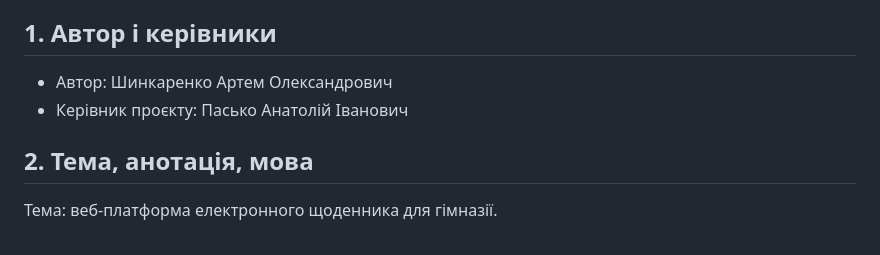
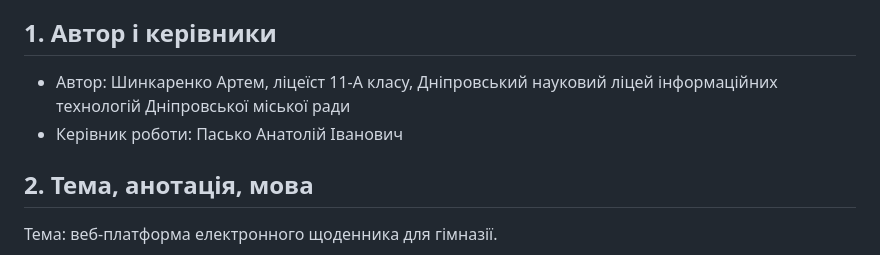
Before and after one commit to ULTRAAAA3000/dniproacademia, a Markdown page: README.md, the part around the change. Rendered like a GitHub page.

Commit message:
README: відомості про автора та керівника, уточнено вимоги

```diff
--- a/README.md
+++ b/README.md
@@ -4,8 +4,8 @@
 
 ## 1. Автор і керівники
 
-- Автор: Шинкаренко Артем Олександрович
-- Керівник проєкту: Пасько Анатолій Іванович
+- Автор: Шинкаренко Артем, ліцеїст 11-А класу, Дніпровський науковий ліцей інформаційних технологій Дніпровської міської ради
+- Керівник роботи: Пасько Анатолій Іванович
 
 ## 2. Тема, анотація, мова
 
```
